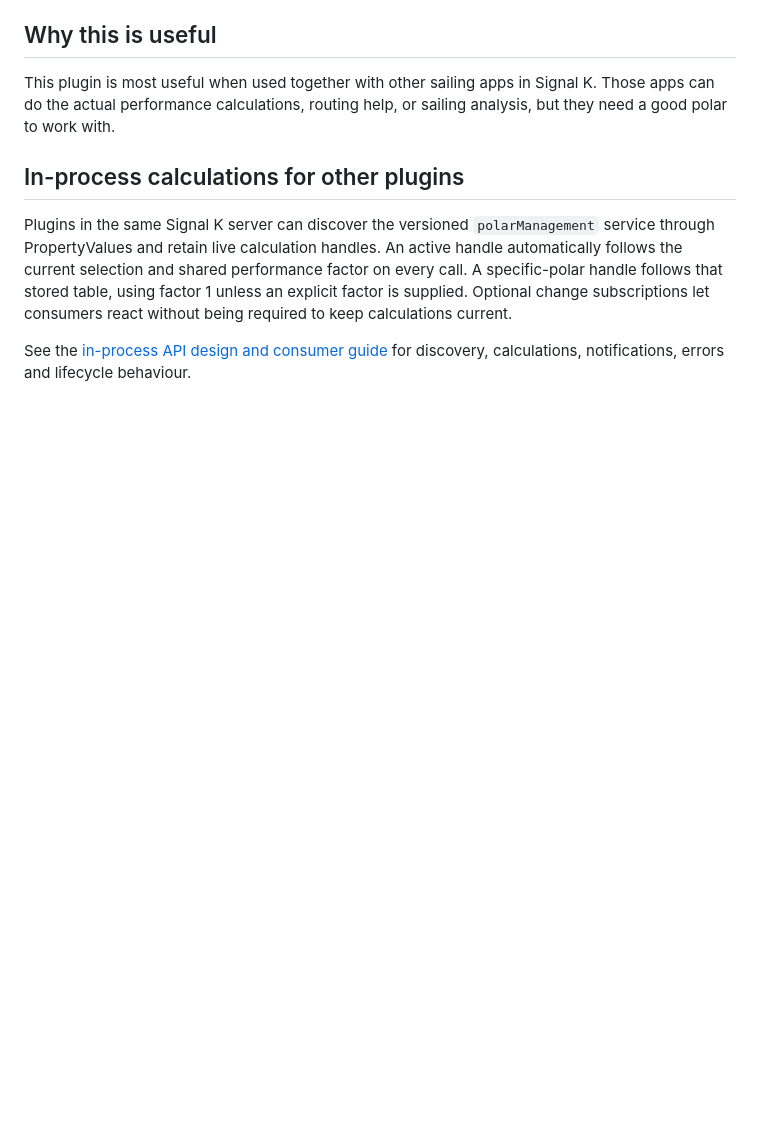
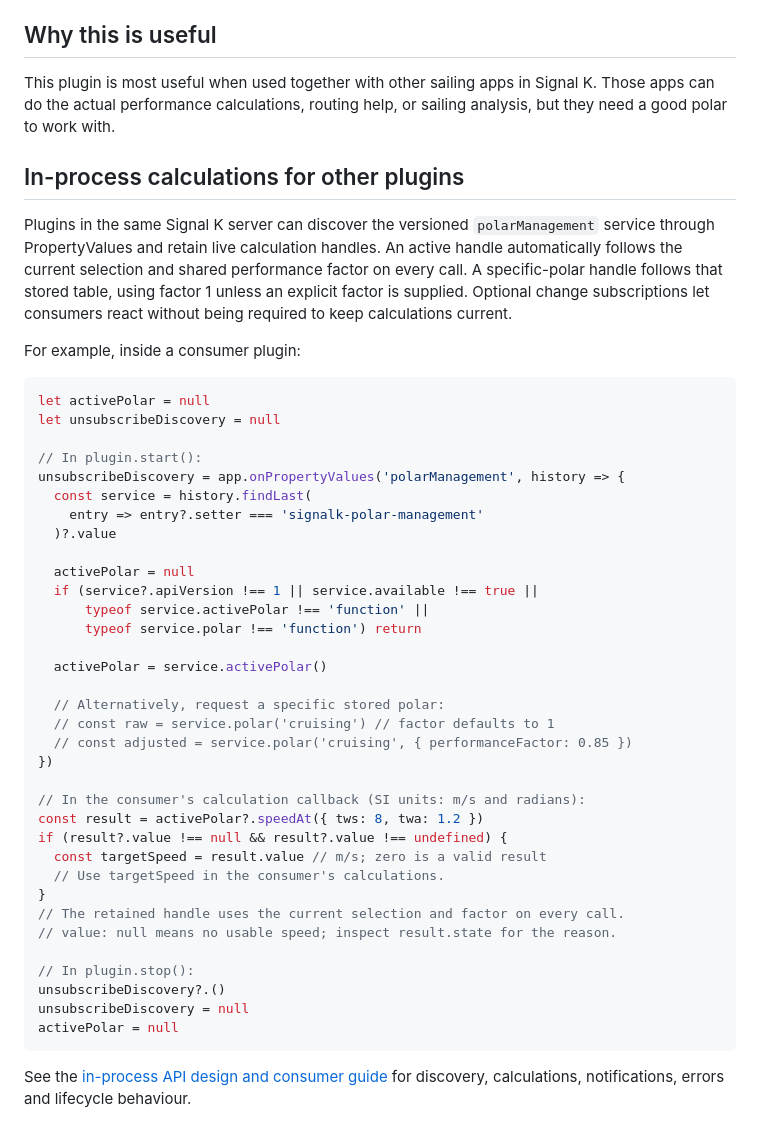
Before and after one commit to Asw1n/signalk-polar-management, a Markdown page: README.md, the part around the change. Drawn GitHub-style; blank space fills up the shorter version.

Commit message:
docs: add in-process polar consumer example to README
Co-authored-by: Copilot <223556219+Copilot@users.noreply.github.com>

````diff
--- a/README.md
+++ b/README.md
@@ -83,5 +83,44 @@ on every call. A specific-polar handle follows that stored table, using factor 1
 unless an explicit factor is supplied. Optional change subscriptions let consumers
 react without being required to keep calculations current.
 
+For example, inside a consumer plugin:
+
+```js
+let activePolar = null
+let unsubscribeDiscovery = null
+
+// In plugin.start():
+unsubscribeDiscovery = app.onPropertyValues('polarManagement', history => {
+  const service = history.findLast(
+    entry => entry?.setter === 'signalk-polar-management'
+  )?.value
+
+  activePolar = null
+  if (service?.apiVersion !== 1 || service.available !== true ||
+      typeof service.activePolar !== 'function' ||
+      typeof service.polar !== 'function') return
+
+  activePolar = service.activePolar()
+
+  // Alternatively, request a specific stored polar:
+  // const raw = service.polar('cruising') // factor defaults to 1
+  // const adjusted = service.polar('cruising', { performanceFactor: 0.85 })
+})
+
+// In the consumer's calculation callback (SI units: m/s and radians):
+const result = activePolar?.speedAt({ tws: 8, twa: 1.2 })
+if (result?.value !== null && result?.value !== undefined) {
+  const targetSpeed = result.value // m/s; zero is a valid result
+  // Use targetSpeed in the consumer's calculations.
+}
+// The retained handle uses the current selection and factor on every call.
+// value: null means no usable speed; inspect result.state for the reason.
+
+// In plugin.stop():
+unsubscribeDiscovery?.()
+unsubscribeDiscovery = null
+activePolar = null
+```
+
 See the [in-process API design and consumer guide](./docs/in-process-api.md)
 for discovery, calculations, notifications, errors and lifecycle behaviour.
````
